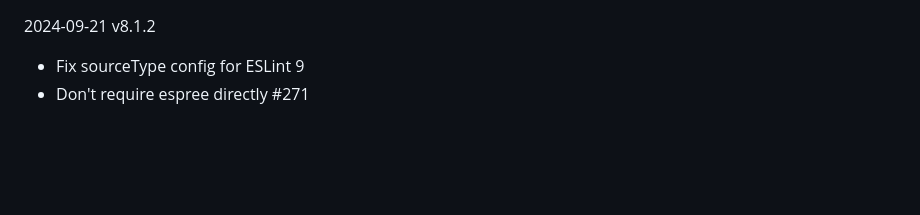
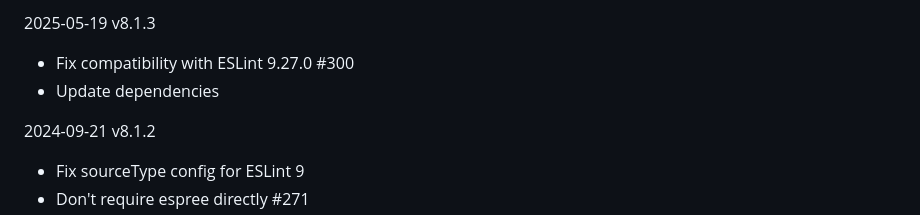
Before and after one commit to BenoitZugmeyer/eslint-plugin-html, a Markdown page: CHANGELOG.md, the part around the change. Drawn GitHub-style; blank space fills up the shorter version.

Commit message:
chore: update changelog

```diff
--- a/CHANGELOG.md
+++ b/CHANGELOG.md
@@ -1,3 +1,8 @@
+2025-05-19 v8.1.3
+
+- Fix compatibility with ESLint 9.27.0 #300
+- Update dependencies
+
 2024-09-21 v8.1.2
 
 - Fix sourceType config for ESLint 9
```
